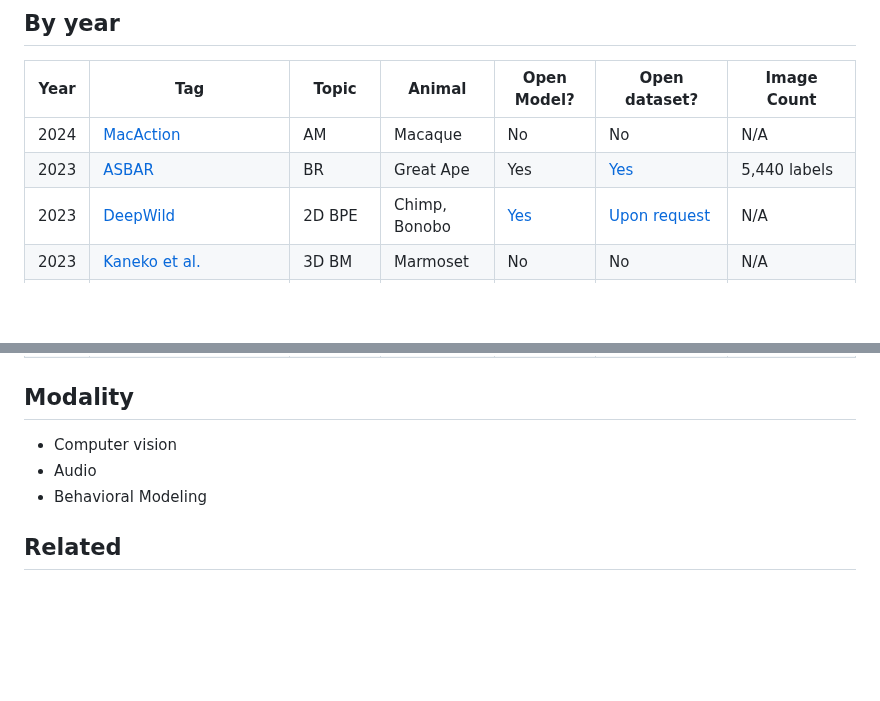
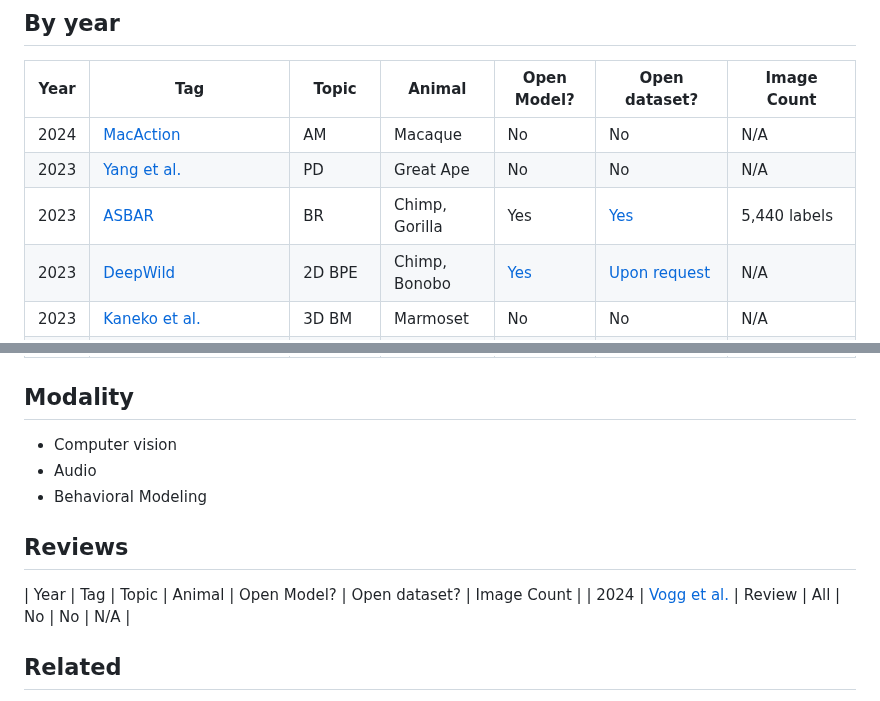
Before and after one commit to KordingLab/awesome-computational-primatology, a Markdown page: README.md, 2 parts joined by grey strips. Drawn GitHub-style; blank space fills up the shorter version.

```diff
--- a/README.md
+++ b/README.md
@@ -23,9 +23,10 @@ TODOS
 
 ## By year
 | Year | Tag | Topic | Animal | Open Model? | Open dataset? | Image Count |
-|------|-----------|-------|---------|------------|---------------|-------------|
+|------|-----|-------|---------|------------|---------------|-------------|
 | 2024 | [MacAction](https://www.biorxiv.org/content/10.1101/2024.01.29.577734v1.full.pdf) | AM | Macaque | No | No | N/A |
-| 2023 | [ASBAR](https://www.biorxiv.org/content/10.1101/2023.09.24.559236v1.full.pdf) | BR | Great Ape | Yes | [Yes](https://github.com/MitchFuchs/asbar) | 5,440 labels |
+| 2023 | [Yang et al.](https://arxiv.org/pdf/2205.00275.pdf) | PD | Great Ape | No | No | N/A |
+| 2023 | [ASBAR](https://www.biorxiv.org/content/10.1101/2023.09.24.559236v1.full.pdf) | BR | Chimp, Gorilla | Yes | [Yes](https://github.com/MitchFuchs/asbar) | 5,440 labels |
 | 2023 | [DeepWild](https://besjournals-onlinelibrary-wiley-com.proxy.library.upenn.edu/doi/full/10.1111/1365-2656.13932) | 2D BPE | Chimp, Bonobo | [Yes](https://github.com/Wild-Minds/DeepWild) | [Upon request](https://doi-org.proxy.library.upenn.edu/10.5281/zenodo.5600472) | N/A |
 | 2023 | [Kaneko et al.](https://www.biorxiv.org/content/10.1101/2023.10.16.561623v1.full.pdf) | 3D BM | Marmoset | No | No | N/A |
 | 2023 | [Matsumoto et al.](https://www.biorxiv.org/content/10.1101/2023.09.13.556332v1.full.pdf) | 3D BM | Macaque | No | No | N/A |
@@ -56,6 +57,9 @@ TODOS
 - Audio
 - Behavioral Modeling
 
+## Reviews
+| Year | Tag | Topic | Animal | Open Model? | Open dataset? | Image Count |
+| 2024 | [Vogg et al.](https://arxiv.org/pdf/2401.16424.pdf) | Review | All | No | No | N/A |
 ## Related
 - Macaque Face Avatars
   - [Siebert et al., 2020](https://www.eneuro.org/content/eneuro/7/4/ENEURO.0524-19.2020.full.pdf)
```
